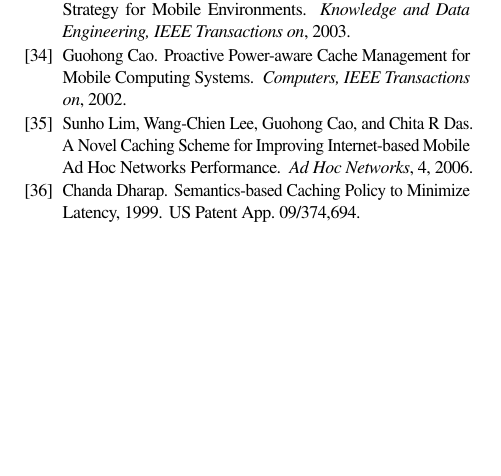
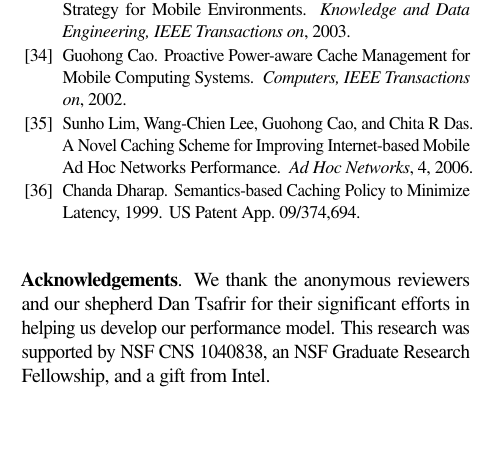
Before and after one commit to colin-scott/page_load_time_paper, a LaTeX document (latex/hotos15.tex): part of one column of page 7 of 7, cut so that both start at the same text. Compiled offline with pdfLaTeX; a LaTeX package or settings file that is missing is left out.

Commit message:
Added ack to bib

```diff
--- a/latex/hotos15.tex
+++ b/latex/hotos15.tex
@@ -158,4 +158,7 @@ $^\dagger$UC Berkeley & $^\ddagger$ICSI & $^\diamond$Google & $^\star$University
 \bibliographystyle{unsrt}
 \bibliography{bib}
 
+~\\
+\noindent{\bf Acknowledgements}. We thank the anonymous reviewers and our shepherd Dan Tsafrir for their significant efforts in helping us develop our performance model. This research was supported by NSF CNS 1040838, an NSF Graduate Research Fellowship, and a gift from Intel.
+
 \end{document}
```
Also changed, not shown: latex/conclusion.tex (line endings or trailing spaces).
